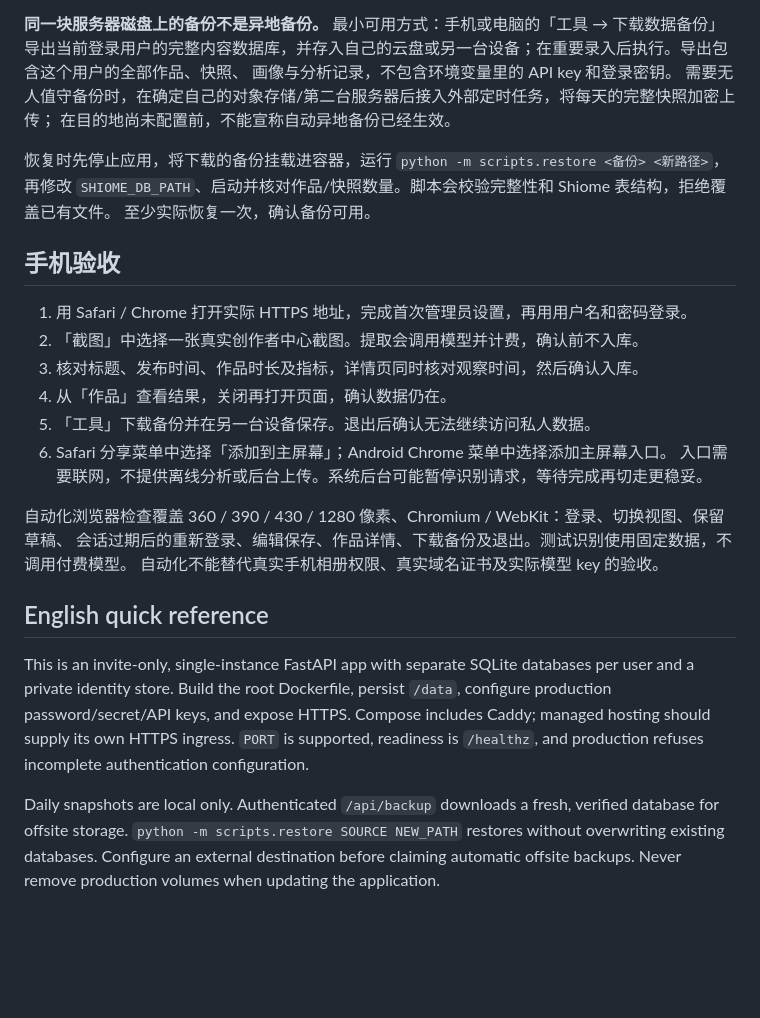
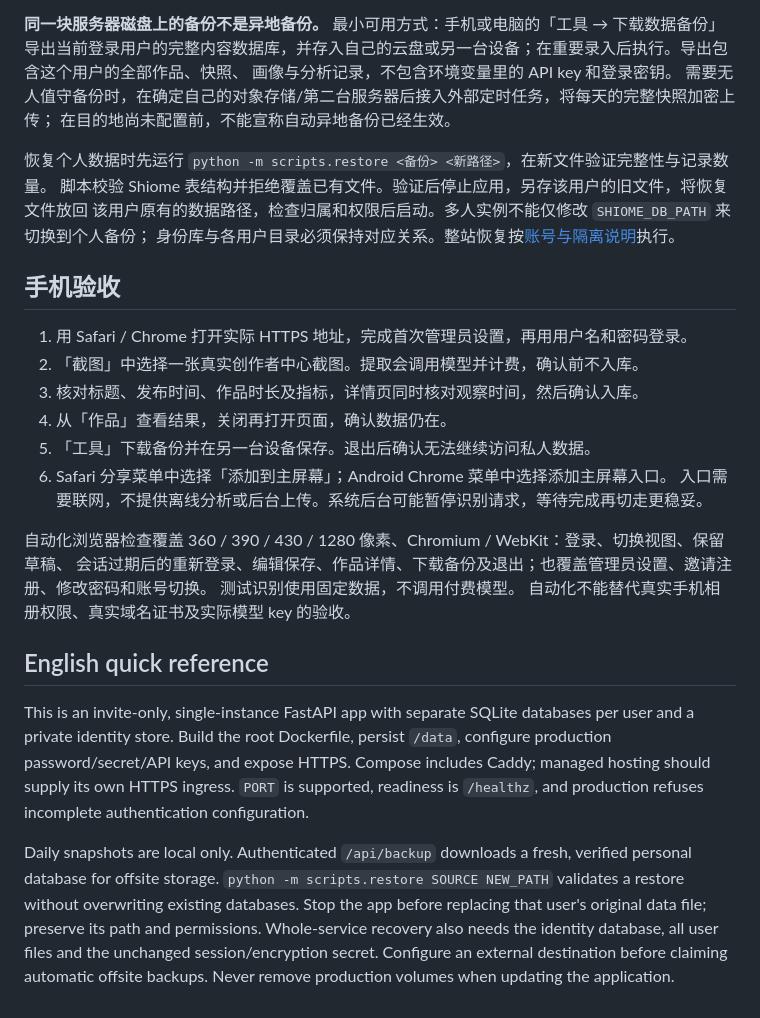
Before and after one commit to Planetesimeow/Shiome, a Markdown page: docs/deployment.md, the part around the change. Rendered like a GitHub page; blank space fills up the shorter version.

Commit message:
Clarify per-user and whole-service recovery

```diff
--- a/docs/deployment.md
+++ b/docs/deployment.md
@@ -153,9 +153,10 @@ curl --fail https://shiome.example.com/healthz
 需要无人值守备份时，在确定自己的对象存储/第二台服务器后接入外部定时任务，将每天的完整快照加密上传；
 在目的地尚未配置前，不能宣称自动异地备份已经生效。
 
-恢复时先停止应用，将下载的备份挂载进容器，运行 `python -m scripts.restore <备份> <新路径>`，
-再修改 `SHIOME_DB_PATH`、启动并核对作品/快照数量。脚本会校验完整性和 Shiome 表结构，拒绝覆盖已有文件。
-至少实际恢复一次，确认备份可用。
+恢复个人数据时先运行 `python -m scripts.restore <备份> <新路径>`，在新文件验证完整性与记录数量。
+脚本校验 Shiome 表结构并拒绝覆盖已有文件。验证后停止应用，另存该用户的旧文件，将恢复文件放回
+该用户原有的数据路径，检查归属和权限后启动。多人实例不能仅修改 `SHIOME_DB_PATH` 来切换到个人备份；
+身份库与各用户目录必须保持对应关系。整站恢复按[账号与隔离说明](multi-user.md)执行。
 
 ## 手机验收
 
@@ -168,7 +169,8 @@ curl --fail https://shiome.example.com/healthz
    入口需要联网，不提供离线分析或后台上传。系统后台可能暂停识别请求，等待完成再切走更稳妥。
 
 自动化浏览器检查覆盖 360 / 390 / 430 / 1280 像素、Chromium / WebKit：登录、切换视图、保留草稿、
-会话过期后的重新登录、编辑保存、作品详情、下载备份及退出。测试识别使用固定数据，不调用付费模型。
+会话过期后的重新登录、编辑保存、作品详情、下载备份及退出；也覆盖管理员设置、邀请注册、修改密码和账号切换。
+测试识别使用固定数据，不调用付费模型。
 自动化不能替代真实手机相册权限、真实域名证书及实际模型 key 的验收。
 
 ## English quick reference
@@ -179,6 +181,8 @@ includes Caddy; managed hosting should supply its own HTTPS ingress. `PORT` is s
 readiness is `/healthz`, and production refuses incomplete authentication configuration.
 
 Daily snapshots are local only. Authenticated `/api/backup` downloads a fresh, verified
-database for offsite storage. `python -m scripts.restore SOURCE NEW_PATH` restores without
-overwriting existing databases. Configure an external destination before claiming automatic
-offsite backups. Never remove production volumes when updating the application.
+personal database for offsite storage. `python -m scripts.restore SOURCE NEW_PATH` validates a restore
+without overwriting existing databases. Stop the app before replacing that user's original data file;
+preserve its path and permissions. Whole-service recovery also needs the identity database,
+all user files and the unchanged session/encryption secret. Configure an external destination
+before claiming automatic offsite backups. Never remove production volumes when updating the application.
```
